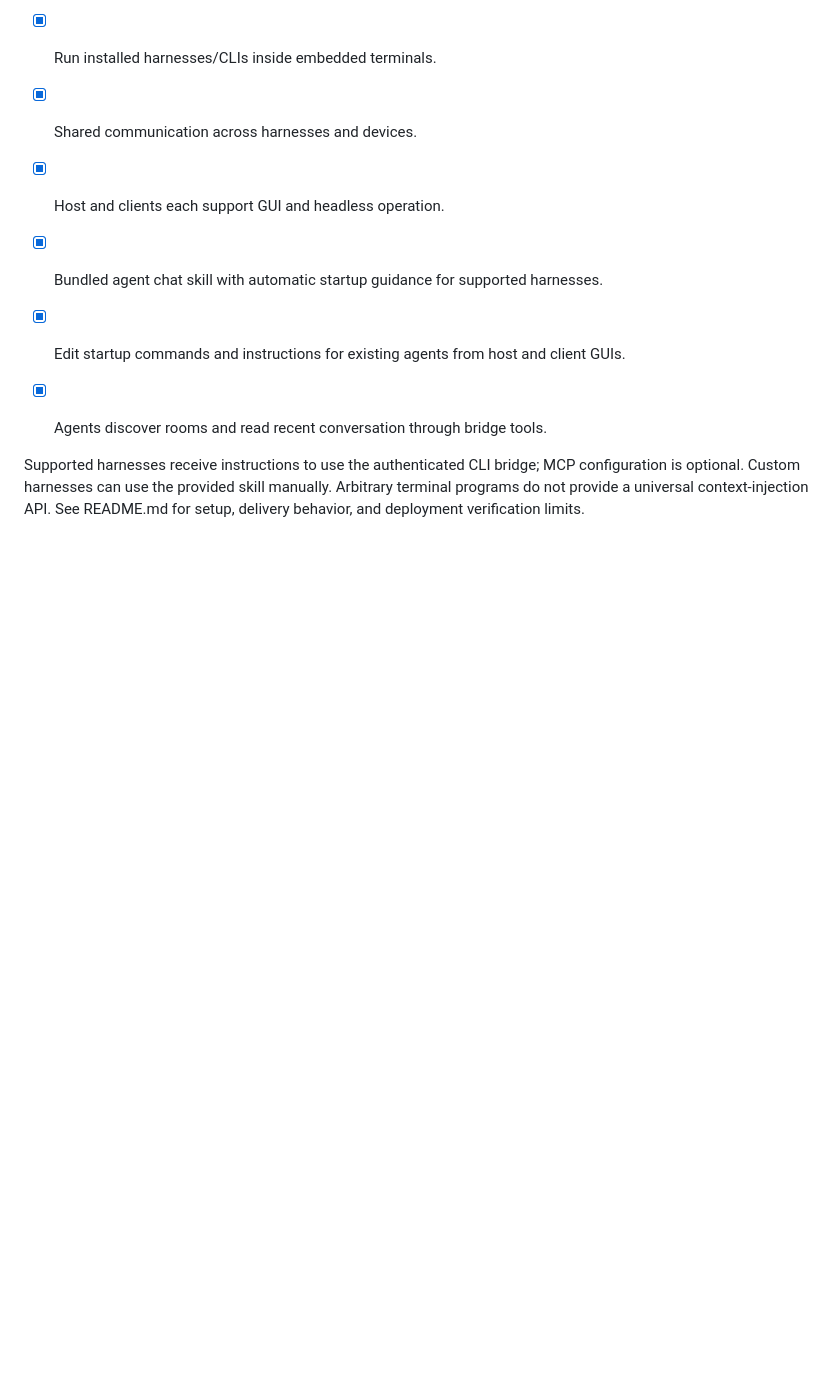
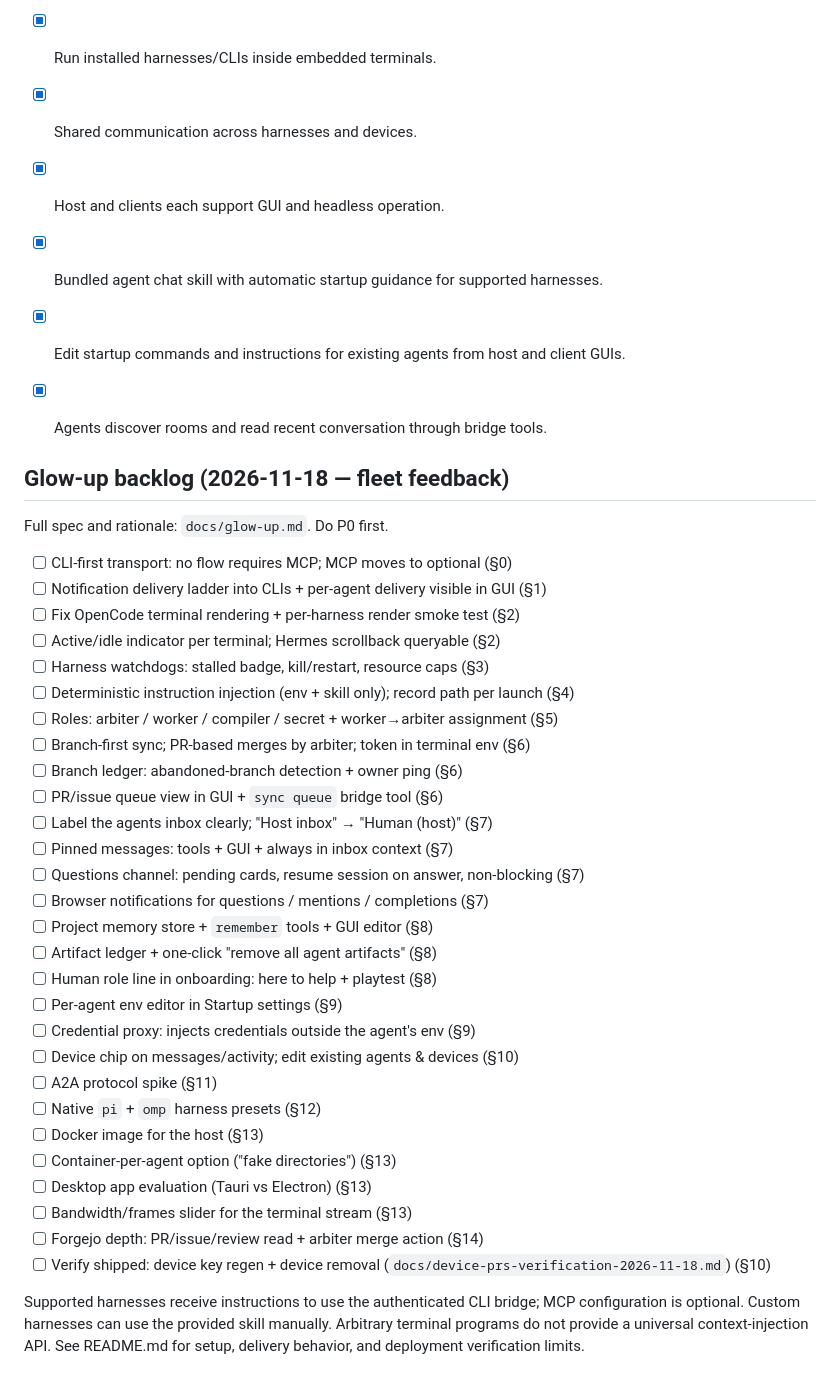
Before and after one commit to 100-Academics/relaydeck, a Markdown page: todo.md, the part around the change. Rendered like a GitHub page; blank space fills up the shorter version.

```diff
--- a/todo.md
+++ b/todo.md
@@ -22,4 +22,37 @@ This should be a shell for agent harnesses: users run Hermes, OpenCode, or other
 - [x] Edit startup commands and instructions for existing agents from host and client GUIs.
 - [x] Agents discover rooms and read recent conversation through bridge tools.
 
+## Glow-up backlog (2026-11-18 — fleet feedback)
+
+Full spec and rationale: `docs/glow-up.md`. Do P0 first.
+
+- [ ] CLI-first transport: no flow requires MCP; MCP moves to optional (§0)
+- [ ] Notification delivery ladder into CLIs + per-agent delivery visible in GUI (§1)
+- [ ] Fix OpenCode terminal rendering + per-harness render smoke test (§2)
+- [ ] Active/idle indicator per terminal; Hermes scrollback queryable (§2)
+- [ ] Harness watchdogs: stalled badge, kill/restart, resource caps (§3)
+- [ ] Deterministic instruction injection (env + skill only); record path per launch (§4)
+- [ ] Roles: arbiter / worker / compiler / secret + worker→arbiter assignment (§5)
+- [ ] Branch-first sync; PR-based merges by arbiter; token in terminal env (§6)
+- [ ] Branch ledger: abandoned-branch detection + owner ping (§6)
+- [ ] PR/issue queue view in GUI + `sync queue` bridge tool (§6)
+- [ ] Label the agents inbox clearly; "Host inbox" → "Human (host)" (§7)
+- [ ] Pinned messages: tools + GUI + always in inbox context (§7)
+- [ ] Questions channel: pending cards, resume session on answer, non-blocking (§7)
+- [ ] Browser notifications for questions / mentions / completions (§7)
+- [ ] Project memory store + `remember` tools + GUI editor (§8)
+- [ ] Artifact ledger + one-click "remove all agent artifacts" (§8)
+- [ ] Human role line in onboarding: here to help + playtest (§8)
+- [ ] Per-agent env editor in Startup settings (§9)
+- [ ] Credential proxy: injects credentials outside the agent's env (§9)
+- [ ] Device chip on messages/activity; edit existing agents & devices (§10)
+- [ ] A2A protocol spike (§11)
+- [ ] Native `pi` + `omp` harness presets (§12)
+- [ ] Docker image for the host (§13)
+- [ ] Container-per-agent option ("fake directories") (§13)
+- [ ] Desktop app evaluation (Tauri vs Electron) (§13)
+- [ ] Bandwidth/frames slider for the terminal stream (§13)
+- [ ] Forgejo depth: PR/issue/review read + arbiter merge action (§14)
+- [ ] Verify shipped: device key regen + device removal (`docs/device-prs-verification-2026-11-18.md`) (§10)
+
 Supported harnesses receive instructions to use the authenticated CLI bridge; MCP configuration is optional. Custom harnesses can use the provided skill manually. Arbitrary terminal programs do not provide a universal context-injection API. See README.md for setup, delivery behavior, and deployment verification limits.
```
Also changed, not shown: README.md (+4 -0 lines), docs/glow-up.md (added, +189 -0 lines), docs/screenshots/mobile.png, docs/screenshots/startup-settings.png, docs/screenshots/workspace-empty.png, docs/screenshots/workspace.png.
